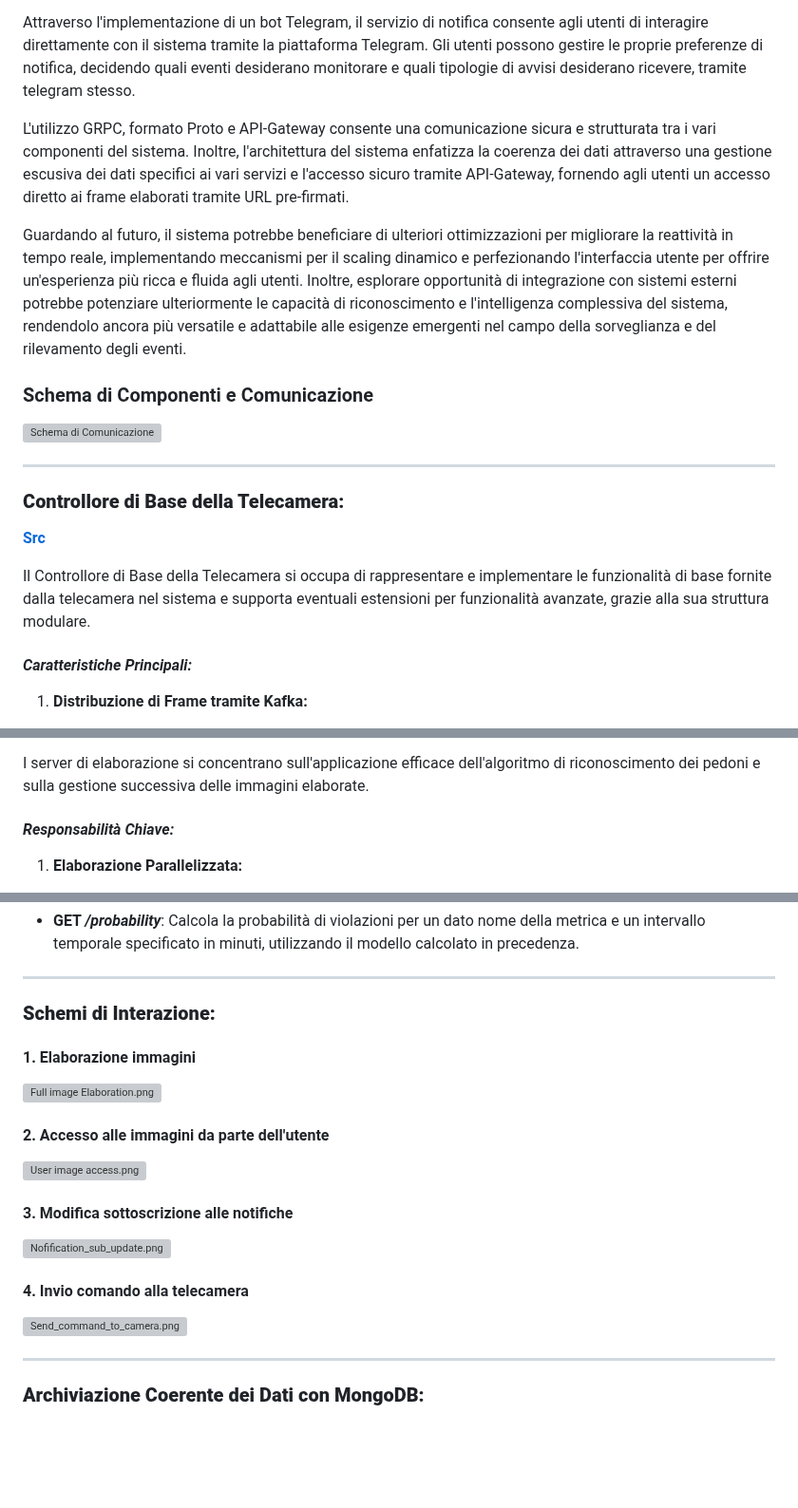
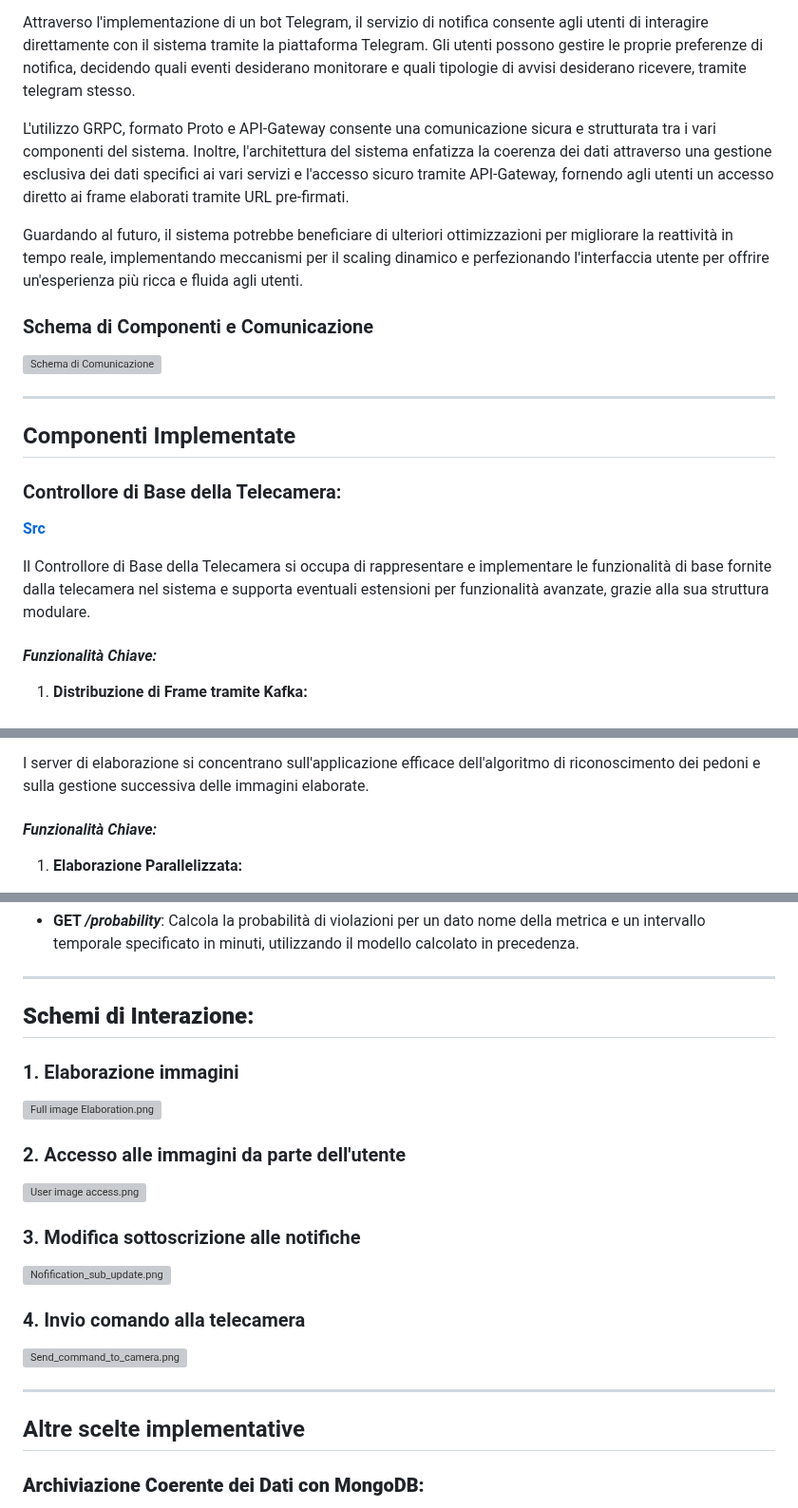
Before and after one commit to EmaR97/DSBD_APL_PUB, a Markdown page: README.md, 3 parts joined by grey strips. Shown at 95% size. Rendered like a GitHub page; blank space fills up the shorter version; grey boxes are pictures that could not be loaded.

```diff
--- a/README.md
+++ b/README.md
@@ -42,9 +55,9 @@ Al centro di questo ecosistema si trovano le telecamere dislocate in diverse pos
 
 Attraverso l'implementazione di un bot Telegram, il servizio di notifica consente agli utenti di interagire direttamente con il sistema tramite la piattaforma Telegram. Gli utenti possono gestire le proprie preferenze di notifica, decidendo quali eventi desiderano monitorare e quali tipologie di avvisi desiderano ricevere, tramite telegram stesso.
 
-L'utilizzo GRPC, formato Proto e API-Gateway consente una comunicazione sicura e strutturata tra i vari componenti del sistema. Inoltre, l'architettura del sistema enfatizza la coerenza dei dati attraverso una gestione escusiva dei dati specifici ai vari servizi e l'accesso sicuro tramite API-Gateway, fornendo agli utenti un accesso diretto ai frame elaborati tramite URL pre-firmati.
+L'utilizzo GRPC, formato Proto e API-Gateway consente una comunicazione sicura e strutturata tra i vari componenti del sistema. Inoltre, l'architettura del sistema enfatizza la coerenza dei dati attraverso una gestione esclusiva dei dati specifici ai vari servizi e l'accesso sicuro tramite API-Gateway, fornendo agli utenti un accesso diretto ai frame elaborati tramite URL pre-firmati.
 
-Guardando al futuro, il sistema potrebbe beneficiare di ulteriori ottimizzazioni per migliorare la reattività in tempo reale, implementando meccanismi per il scaling dinamico e perfezionando l'interfaccia utente per offrire un'esperienza più ricca e fluida agli utenti. Inoltre, esplorare opportunità di integrazione con sistemi esterni potrebbe potenziare ulteriormente le capacità di riconoscimento e l'intelligenza complessiva del sistema, rendendolo ancora più versatile e adattabile alle esigenze emergenti nel campo della sorveglianza e del rilevamento degli eventi.
+Guardando al futuro, il sistema potrebbe beneficiare di ulteriori ottimizzazioni per migliorare la reattività in tempo reale, implementando meccanismi per il scaling dinamico e perfezionando l'interfaccia utente per offrire un'esperienza più ricca e fluida agli utenti.
 
 ### Schema di Componenti e Comunicazione
 
@@ -53,13 +66,15 @@ Guardando al futuro, il sistema potrebbe beneficiare di ulteriori ottimizzazioni
 
 ---
 
-### **Controllore di Base della Telecamera:**
+## Componenti Implementate
+
+### Controllore di Base della Telecamera:
 
 **[Src](CPP/src/cam_controller.cpp)**
 
 Il Controllore di Base della Telecamera si occupa di rappresentare e implementare le funzionalità di base fornite dalla telecamera nel sistema e supporta eventuali estensioni per funzionalità avanzate, grazie alla sua struttura modulare.
 
-#### *Caratteristiche Principali:*
+#### *Funzionalità Chiave:*
 
 1. **Distribuzione di Frame tramite Kafka:**
 
@@ -94,7 +109,7 @@ un formato standardizzato. -->
 
 I server di elaborazione si concentrano sull'applicazione efficace dell'algoritmo di riconoscimento dei pedoni e sulla gestione successiva delle immagini elaborate.
 
-#### *Responsabilità Chiave:*
+#### *Funzionalità Chiave:*
 
 1. **Elaborazione Parallelizzata:**
 
@@ -454,25 +469,27 @@ Le funzionalità di modellamento e stima della probabilità di superamento del v
 
 ---
 
-### **Schemi di Interazione:**
+## **Schemi di Interazione:**
 
-#### 1. Elaborazione immagini
+### 1. Elaborazione immagini
 
 ![Full image Elaboration.png](Miscellaneous/ComunicationScheme%20/Full%20image%20Elaboration.png)
 
-#### 2. Accesso alle immagini da parte dell'utente
+### 2. Accesso alle immagini da parte dell'utente
 
 ![User image access.png](Miscellaneous/ComunicationScheme%20/User%20image%20access.png)
 
-#### 3. Modifica sottoscrizione alle notifiche
+### 3. Modifica sottoscrizione alle notifiche
 
 ![Nofification_sub_update.png](Miscellaneous/ComunicationScheme%20/Nofification_sub_update.png)
 
-#### 4. Invio comando alla telecamera
+### 4. Invio comando alla telecamera
 
 ![Send_command_to_camera.png](Miscellaneous/ComunicationScheme%20/Send_command_to_camera.png)
 
 ---
+
+## Altre scelte implementative
 
 ### **Archiviazione Coerente dei Dati con MongoDB:**
 
```
Also changed, not shown: other parts of README.md (+56 -43 lines).
